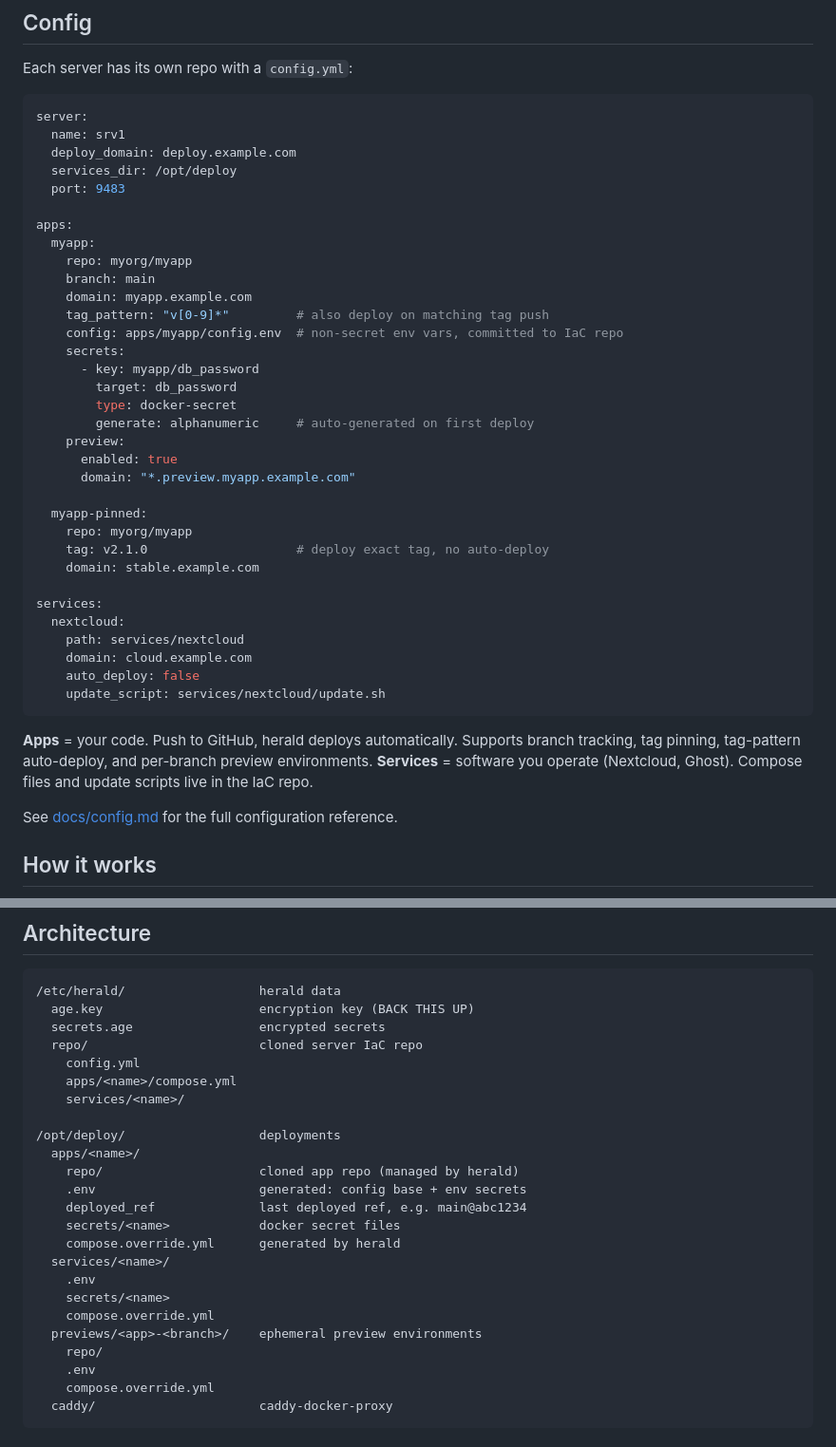
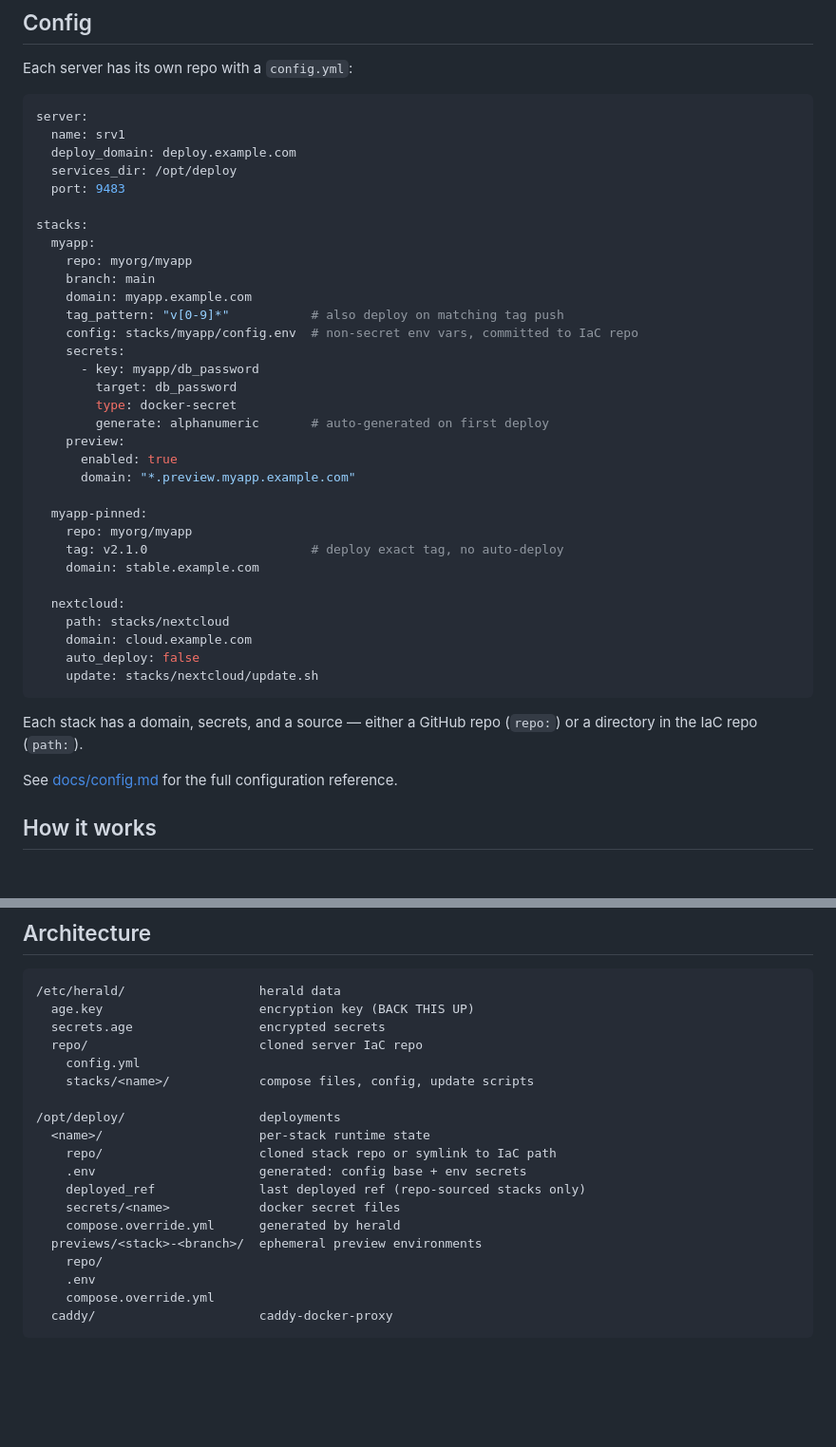
Before and after one commit to nogo/herald, a Markdown page: README.md, 2 parts joined by grey strips. Shown at 95% size. Drawn GitHub-style; blank space fills up the shorter version.

Commit message:
wu-39: Update README and config reference docs
 3 files changed, 86 insertions(+), 129 deletions(-)

Files: .forge/done/wu-38.md
README.md
docs/config.md
Model: sonnet | Duration: 3m 55s

````diff
--- a/README.md
+++ b/README.md
@@ -54,37 +54,35 @@ server:
   services_dir: /opt/deploy
   port: 9483
 
-apps:
+stacks:
   myapp:
     repo: myorg/myapp
     branch: main
     domain: myapp.example.com
-    tag_pattern: "v[0-9]*"         # also deploy on matching tag push
-    config: apps/myapp/config.env  # non-secret env vars, committed to IaC repo
+    tag_pattern: "v[0-9]*"           # also deploy on matching tag push
+    config: stacks/myapp/config.env  # non-secret env vars, committed to IaC repo
     secrets:
       - key: myapp/db_password
         target: db_password
         type: docker-secret
-        generate: alphanumeric     # auto-generated on first deploy
+        generate: alphanumeric       # auto-generated on first deploy
     preview:
       enabled: true
       domain: "*.preview.myapp.example.com"
 
   myapp-pinned:
     repo: myorg/myapp
-    tag: v2.1.0                    # deploy exact tag, no auto-deploy
+    tag: v2.1.0                      # deploy exact tag, no auto-deploy
     domain: stable.example.com
 
-services:
   nextcloud:
-    path: services/nextcloud
+    path: stacks/nextcloud
     domain: cloud.example.com
     auto_deploy: false
-    update_script: services/nextcloud/update.sh
+    update: stacks/nextcloud/update.sh
 ```
 
-**Apps** = your code. Push to GitHub, herald deploys automatically. Supports branch tracking, tag pinning, tag-pattern auto-deploy, and per-branch preview environments.
-**Services** = software you operate (Nextcloud, Ghost). Compose files and update scripts live in the IaC repo.
+Each stack has a domain, secrets, and a source — either a GitHub repo (`repo:`) or a directory in the IaC repo (`path:`).
 
 See [docs/config.md](docs/config.md) for the full configuration reference.
 
@@ -197,21 +191,16 @@ See [SECURITY.md](SECURITY.md) for the full security model. Key points:
   secrets.age                 encrypted secrets
   repo/                       cloned server IaC repo
     config.yml
-    apps/<name>/compose.yml
-    services/<name>/
+    stacks/<name>/            compose files, config, update scripts
 
 /opt/deploy/                  deployments
-  apps/<name>/
-    repo/                     cloned app repo (managed by herald)
+  <name>/                     per-stack runtime state
+    repo/                     cloned stack repo or symlink to IaC path
     .env                      generated: config base + env secrets
-    deployed_ref              last deployed ref, e.g. main@abc1234
+    deployed_ref              last deployed ref (repo-sourced stacks only)
     secrets/<name>            docker secret files
     compose.override.yml      generated by herald
-  services/<name>/
-    .env
-    secrets/<name>
-    compose.override.yml
-  previews/<app>-<branch>/    ephemeral preview environments
+  previews/<stack>-<branch>/  ephemeral preview environments
     repo/
     .env
     compose.override.yml
````
Also changed, not shown: other parts of README.md (+4 -8 lines), docs/config.md (+68 -100 lines), .forge/done/wu-38.md (renamed from .forge/wu/wu-38.md).
